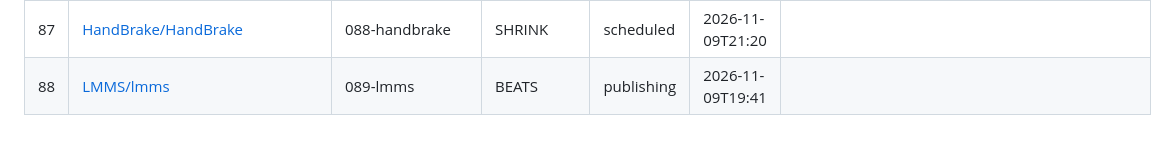
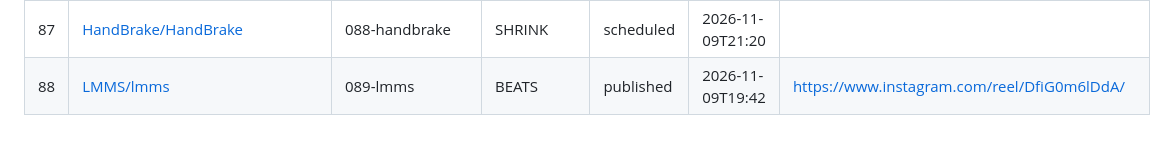
Before and after one commit to aberokii/itsongit, a Markdown page: POSTED_REPOS.md, the part around the change. GitHub-like rendering.

Commit message:
reels: 2026-11-09 one-now (ledger: live URL)
Co-Authored-By: Claude Opus 5.5 <noreply@anthropic.com>

```diff
--- a/POSTED_REPOS.md
+++ b/POSTED_REPOS.md
@@ -92,4 +92,4 @@ The scout (`pipeline/scout.py`) skips these automatically via `data/posted.json`
 | 85 | [syncthing/syncthing](https://github.com/syncthing/syncthing) | 086-syncthing | SYNC | published | 2026-11-08T21:03 | https://www.instagram.com/reel/DffrS9wFA3S/ |
 | 86 | [janhq/jan](https://github.com/janhq/jan) | 087-jan | OFFLINE | published | 2026-11-09T17:59 | https://www.instagram.com/reel/Dfh7C_2CEVQ/ |
 | 87 | [HandBrake/HandBrake](https://github.com/HandBrake/HandBrake) | 088-handbrake | SHRINK | scheduled | 2026-11-09T21:20 |  |
-| 88 | [LMMS/lmms](https://github.com/LMMS/lmms) | 089-lmms | BEATS | publishing | 2026-11-09T19:41 |  |
+| 88 | [LMMS/lmms](https://github.com/LMMS/lmms) | 089-lmms | BEATS | published | 2026-11-09T19:42 | https://www.instagram.com/reel/DfiG0m6lDdA/ |
```
